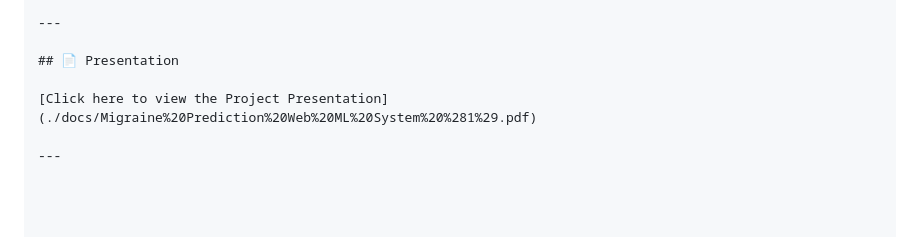
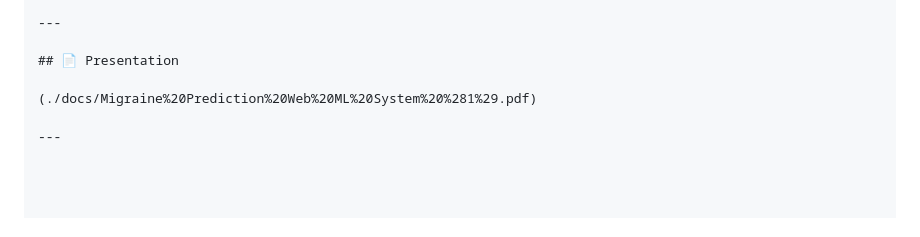
Before and after one commit to Kaninika46/Migraine-Prediction, a Markdown page: README.md, the part around the change. GitHub-like rendering.

```diff
--- a/README.md
+++ b/README.md
@@ -92,6 +92,6 @@ Both datasets are merged using **nearest-age join** (`pandas.merge_asof`) to cre
 
 ## 📄 Presentation
 
-[Click here to view the Project Presentation](./docs/Migraine%20Prediction%20Web%20ML%20System%20%281%29.pdf)
+(./docs/Migraine%20Prediction%20Web%20ML%20System%20%281%29.pdf)
 
 ---
```
